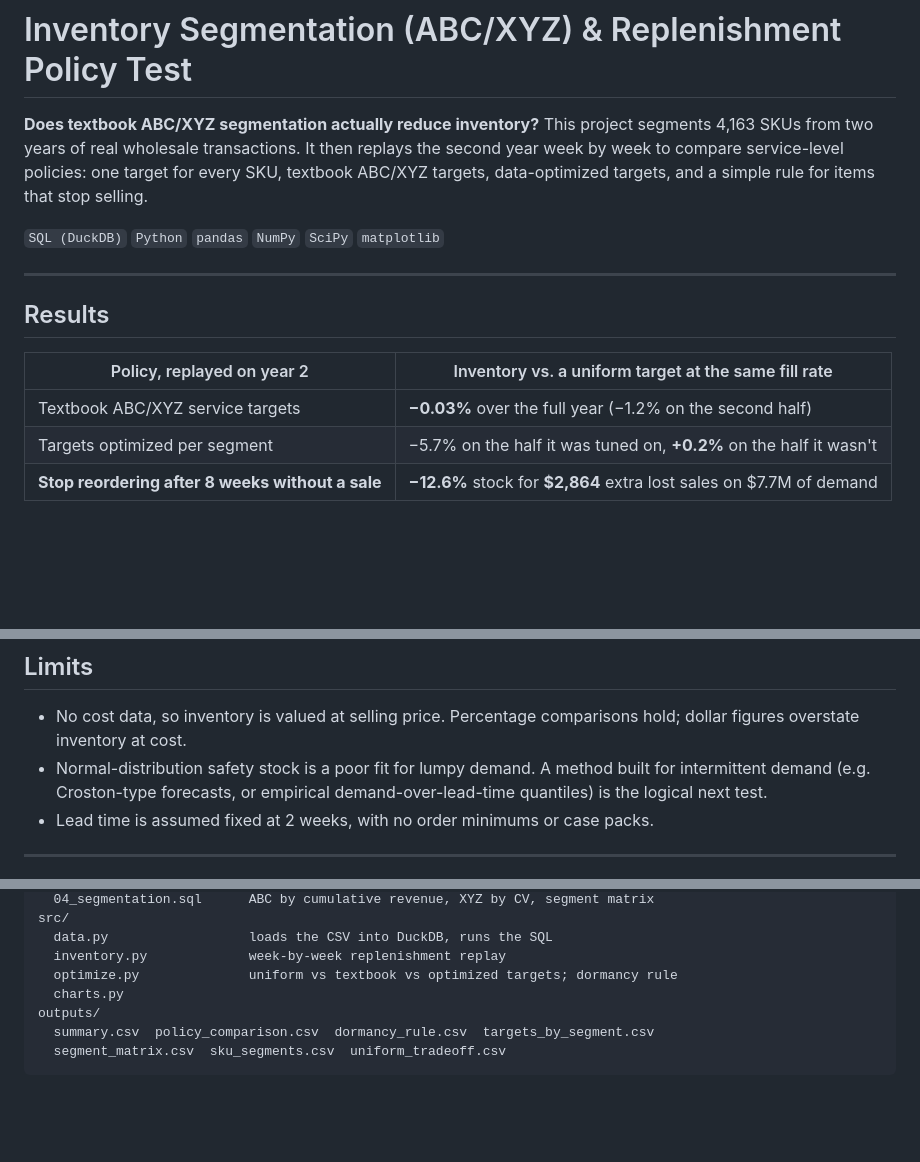
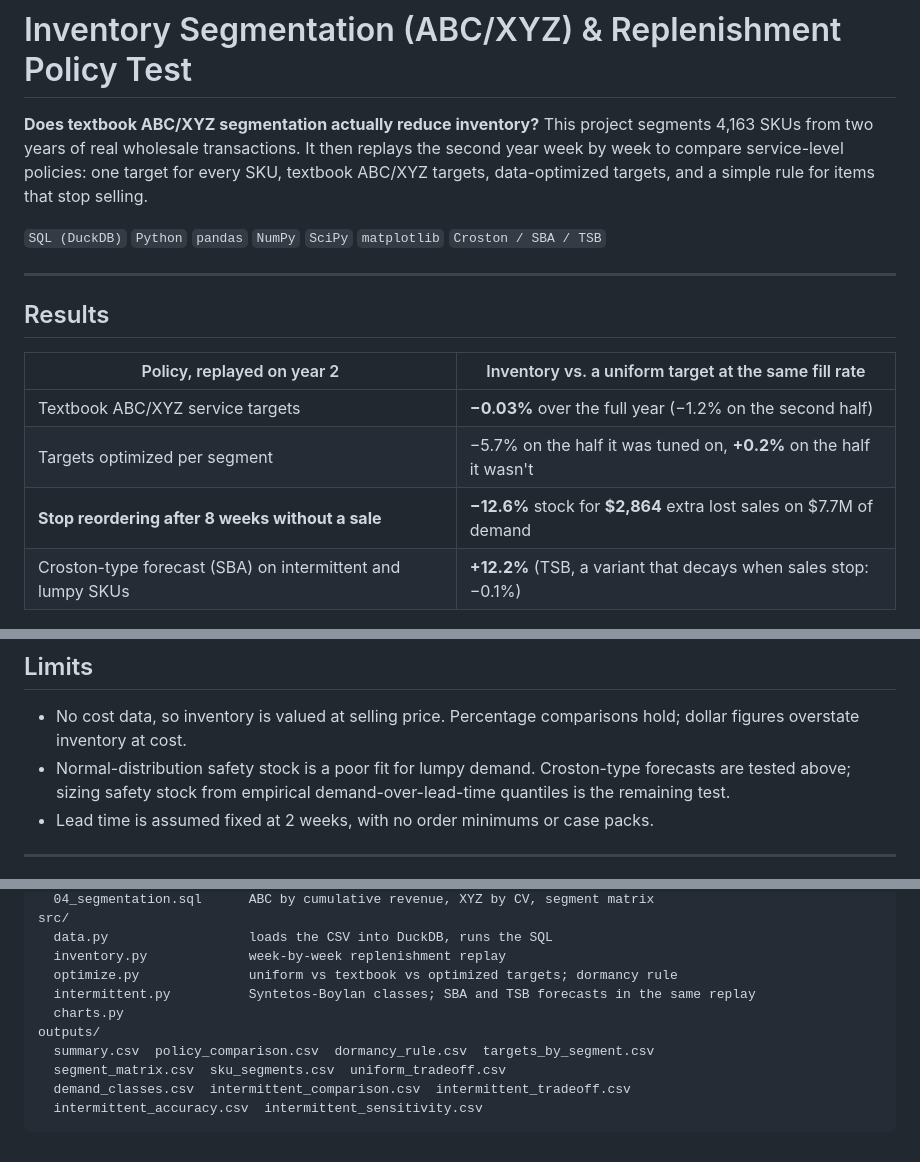
Before and after one commit to animesh-501/inventory-abc-xyz-optimization, a Markdown page: README.md, 3 parts joined by grey strips. GitHub-like rendering; blank space fills up the shorter version.

````diff
--- a/README.md
+++ b/README.md
@@ -2,7 +2,7 @@
 
 **Does textbook ABC/XYZ segmentation actually reduce inventory?** This project segments 4,163 SKUs from two years of real wholesale transactions. It then replays the second year week by week to compare service-level policies: one target for every SKU, textbook ABC/XYZ targets, data-optimized targets, and a simple rule for items that stop selling.
 
-`SQL (DuckDB)` `Python` `pandas` `NumPy` `SciPy` `matplotlib`
+`SQL (DuckDB)` `Python` `pandas` `NumPy` `SciPy` `matplotlib` `Croston / SBA / TSB`
 
 ---
 
@@ -13,6 +13,7 @@
 | Textbook ABC/XYZ service targets | **−0.03%** over the full year (−1.2% on the second half) |
 | Targets optimized per segment | −5.7% on the half it was tuned on, **+0.2%** on the half it wasn't |
 | **Stop reordering after 8 weeks without a sale** | **−12.6%** stock for **$2,864** extra lost sales on $7.7M of demand |
+| Croston-type forecast (SBA) on intermittent and lumpy SKUs | **+12.2%** (TSB, a variant that decays when sales stop: −0.1%) |
 
 ![Policy trade-off](charts/03_policy_tradeoff.png)
 
@@ -64,7 +100,7 @@ The **dormancy rule** sets a SKU's order-up-to level to zero once it has had no
 ## Limits
 
 - No cost data, so inventory is valued at selling price. Percentage comparisons hold; dollar figures overstate inventory at cost.
-- Normal-distribution safety stock is a poor fit for lumpy demand. A method built for intermittent demand (e.g. Croston-type forecasts, or empirical demand-over-lead-time quantiles) is the logical next test.
+- Normal-distribution safety stock is a poor fit for lumpy demand. Croston-type forecasts are tested above; sizing safety stock from empirical demand-over-lead-time quantiles is the remaining test.
 - Lead time is assumed fixed at 2 weeks, with no order minimums or case packs.
 
 ---
@@ -89,8 +125,11 @@ src/
   data.py                  loads the CSV into DuckDB, runs the SQL
   inventory.py             week-by-week replenishment replay
   optimize.py              uniform vs textbook vs optimized targets; dormancy rule
+  intermittent.py          Syntetos-Boylan classes; SBA and TSB forecasts in the same replay
   charts.py
 outputs/
   summary.csv  policy_comparison.csv  dormancy_rule.csv  targets_by_segment.csv
   segment_matrix.csv  sku_segments.csv  uniform_tradeoff.csv
+  demand_classes.csv  intermittent_comparison.csv  intermittent_tradeoff.csv
+  intermittent_accuracy.csv  intermittent_sensitivity.csv
 ```
````
Also changed, not shown: other parts of README.md (+35 -0 lines), charts/05_intermittent_forecasts.png (added), 10 other files.
